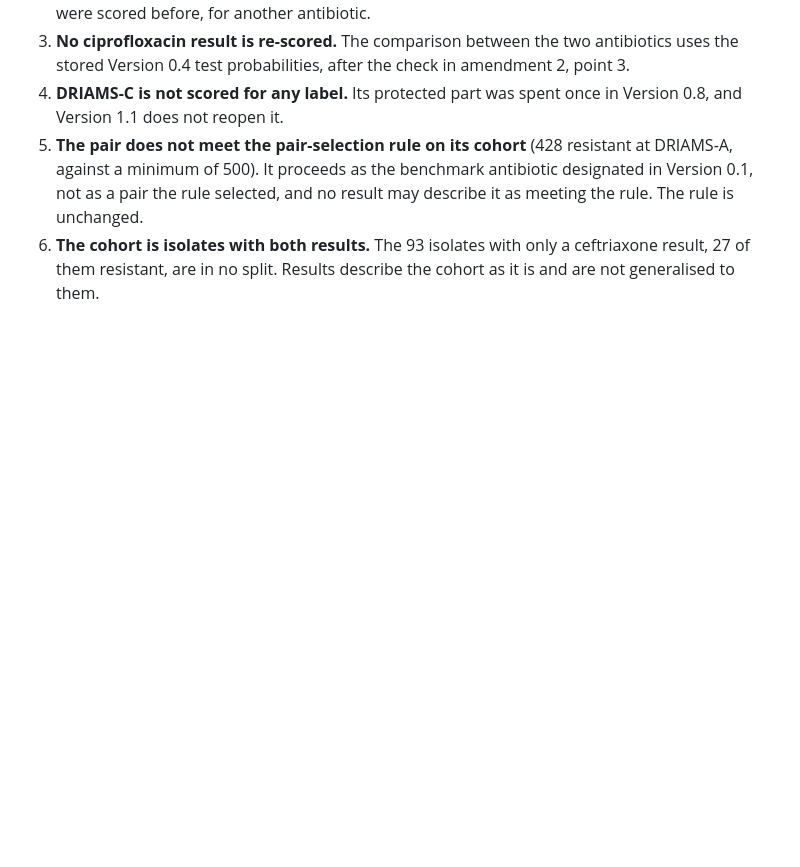
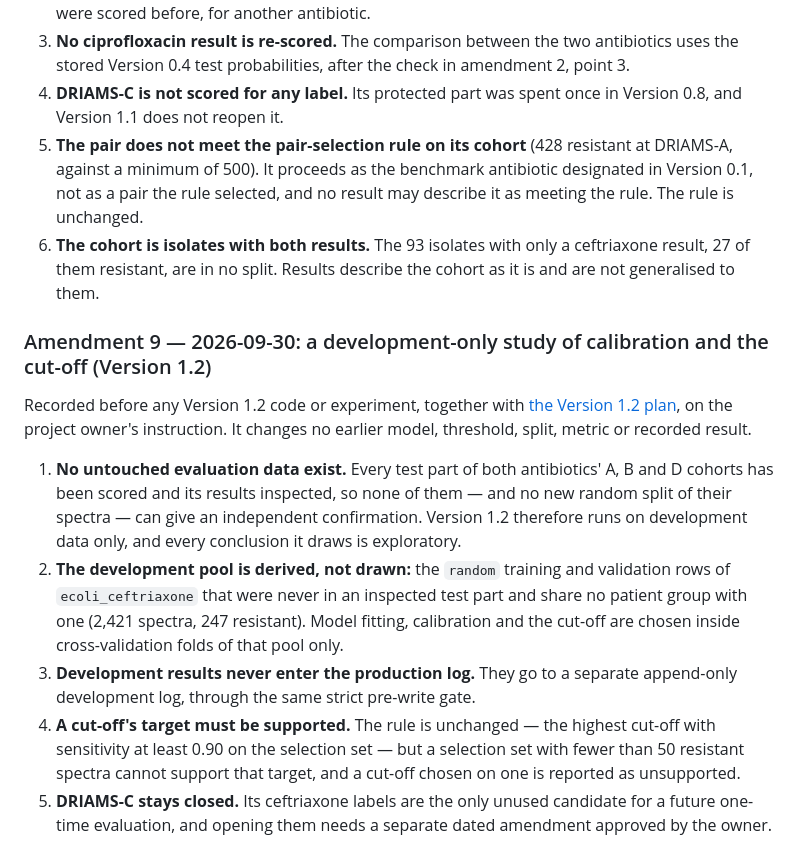
Before and after one commit to Sickwoman/antibiotic-resistance-ai, a Markdown page: docs/evaluation_protocol.md, the part around the change. Rendered like a GitHub page; blank space fills up the shorter version.

```diff
--- a/docs/evaluation_protocol.md
+++ b/docs/evaluation_protocol.md
@@ -426,3 +426,25 @@ changes no earlier model, threshold, split, metric or recorded result.
    selected, and no result may describe it as meeting the rule. The rule is unchanged.
 6. **The cohort is isolates with both results.** The 93 isolates with only a ceftriaxone result, 27 of them
    resistant, are in no split. Results describe the cohort as it is and are not generalised to them.
+
+### Amendment 9 — 2026-09-30: a development-only study of calibration and the cut-off (Version 1.2)
+
+Recorded before any Version 1.2 code or experiment, together with [the Version 1.2
+plan](v1.2_calibration_plan.md), on the project owner's instruction. It changes no earlier model, threshold,
+split, metric or recorded result.
+
+1. **No untouched evaluation data exist.** Every test part of both antibiotics' A, B and D cohorts has been
+   scored and its results inspected, so none of them — and no new random split of their spectra — can give an
+   independent confirmation. Version 1.2 therefore runs on development data only, and every conclusion it draws
+   is exploratory.
+2. **The development pool is derived, not drawn:** the `random` training and validation rows of
+   `ecoli_ceftriaxone` that were never in an inspected test part and share no patient group with one (2,421
+   spectra, 247 resistant). Model fitting, calibration and the cut-off are chosen inside cross-validation folds
+   of that pool only.
+3. **Development results never enter the production log.** They go to a separate append-only development log,
+   through the same strict pre-write gate.
+4. **A cut-off's target must be supported.** The rule is unchanged — the highest cut-off with sensitivity at
+   least 0.90 on the selection set — but a selection set with fewer than 50 resistant spectra cannot support
+   that target, and a cut-off chosen on one is reported as unsupported.
+5. **DRIAMS-C stays closed.** Its ceftriaxone labels are the only unused candidate for a future one-time
+   evaluation, and opening them needs a separate dated amendment approved by the owner.
```
Also changed, not shown: docs/v1.2_calibration_plan.md (added, +221 -0 lines).
